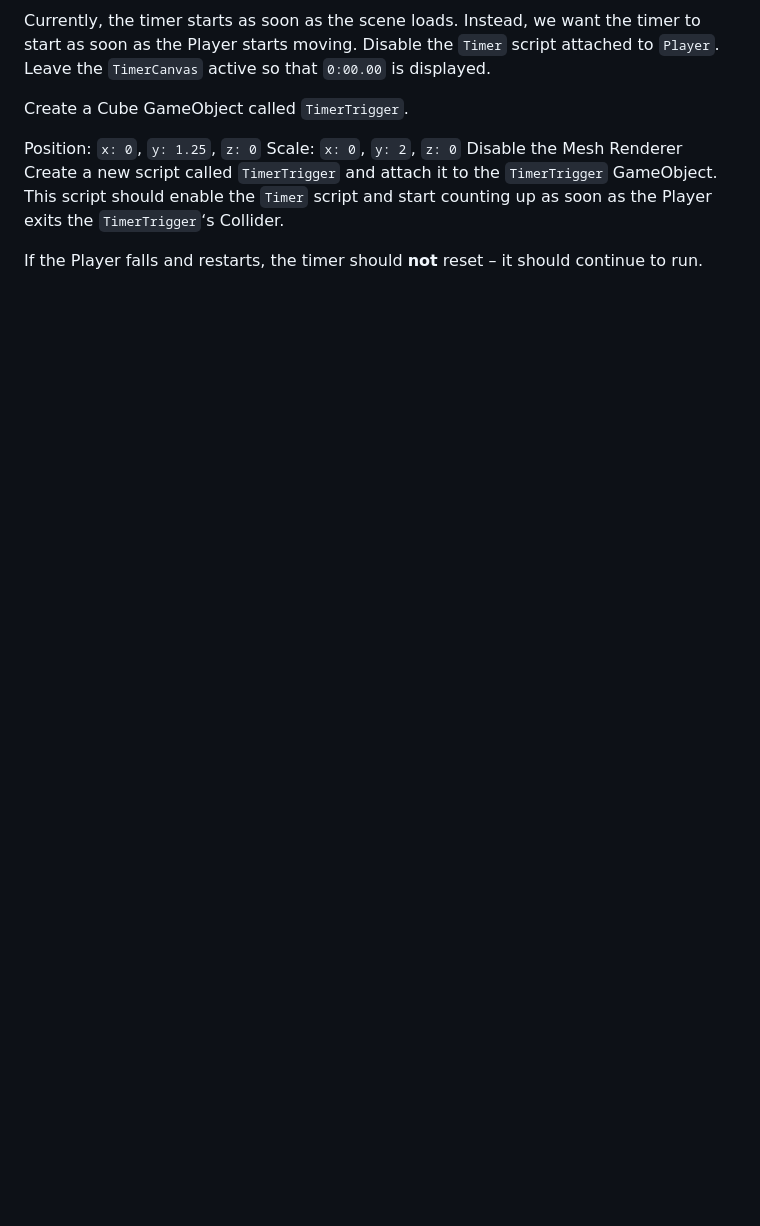
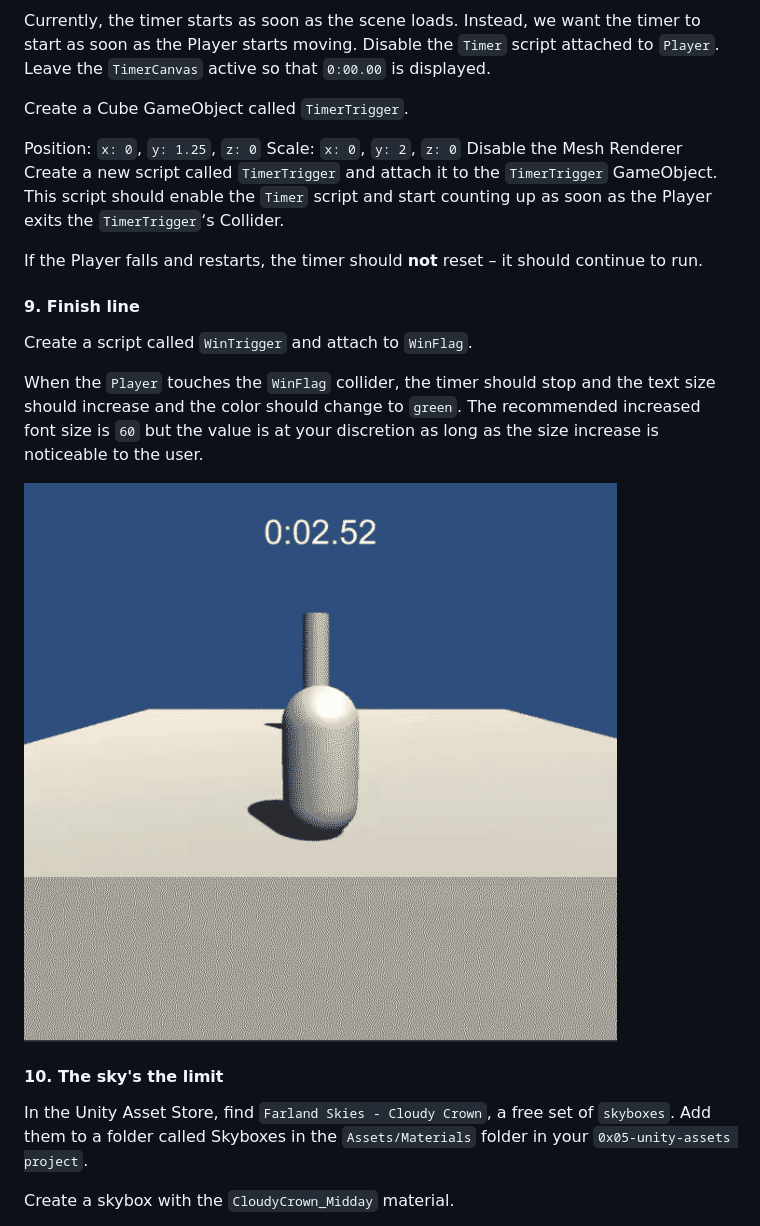
Before and after one commit to Von-tech/holbertonschool-unity, a Markdown page: 0x05-unity-assets_models_textures/README.md, the part around one of its changes. Rendered like a GitHub page; blank space fills up the shorter version.

```diff
--- a/0x05-unity-assets_models_textures/README.md
+++ b/0x05-unity-assets_models_textures/README.md
@@ -123,3 +137,18 @@ Disable the Mesh Renderer
 Create a new script called `TimerTrigger` and attach it to the `TimerTrigger` GameObject. This script should enable the `Timer` script and start counting up as soon as the Player exits the `TimerTrigger`‘s Collider.
 
 If the Player falls and restarts, the timer should **not** reset – it should continue to run.
+
+
+#### 9. Finish line
+Create a script called `WinTrigger` and attach to `WinFlag`.
+
+When the `Player` touches the `WinFlag` collider, the timer should stop and the text size should increase and the color should change to `green`. The recommended increased font size is `60` but the value is at your discretion as long as the size increase is noticeable to the user.
+
+![gift5](Images/10.gif)
+
+
+#### 10. The sky's the limit
+In the Unity Asset Store, find `Farland Skies - Cloudy Crown`, a free set of `skyboxes`. Add them to a folder called Skyboxes in the `Assets/Materials` folder in your `0x05-unity-assets project`.
+
+Create a skybox with the `CloudyCrown_Midday` material.
+
```
Also changed, not shown: other parts of 0x05-unity-assets_models_textures/README.md (+78 -0 lines).
